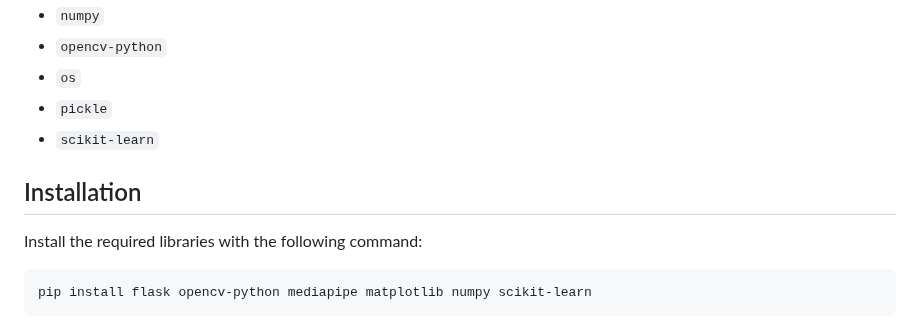
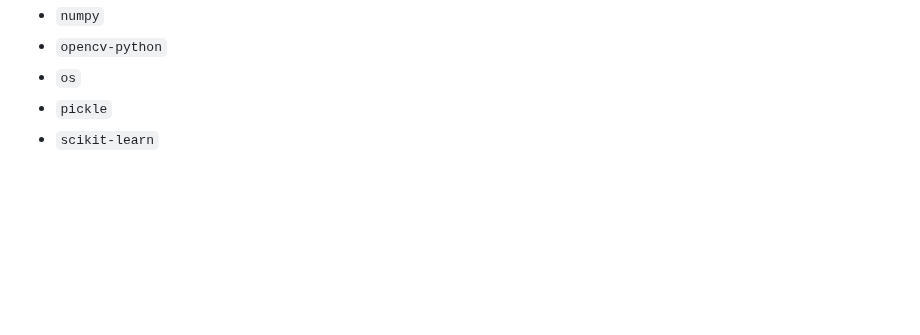
Before and after one commit to avallip443/asl-recognition, a Markdown page: README.md, the part around the change. Drawn GitHub-style; blank space fills up the shorter version.

````diff
--- a/README.md
+++ b/README.md
@@ -109,10 +109,3 @@ The following libraries are required to run the project:
 - `os`
 - `pickle`
 - `scikit-learn`
-
-## Installation
-Install the required libraries with the following command:
-
-```bash
-pip install flask opencv-python mediapipe matplotlib numpy scikit-learn
-```
````
